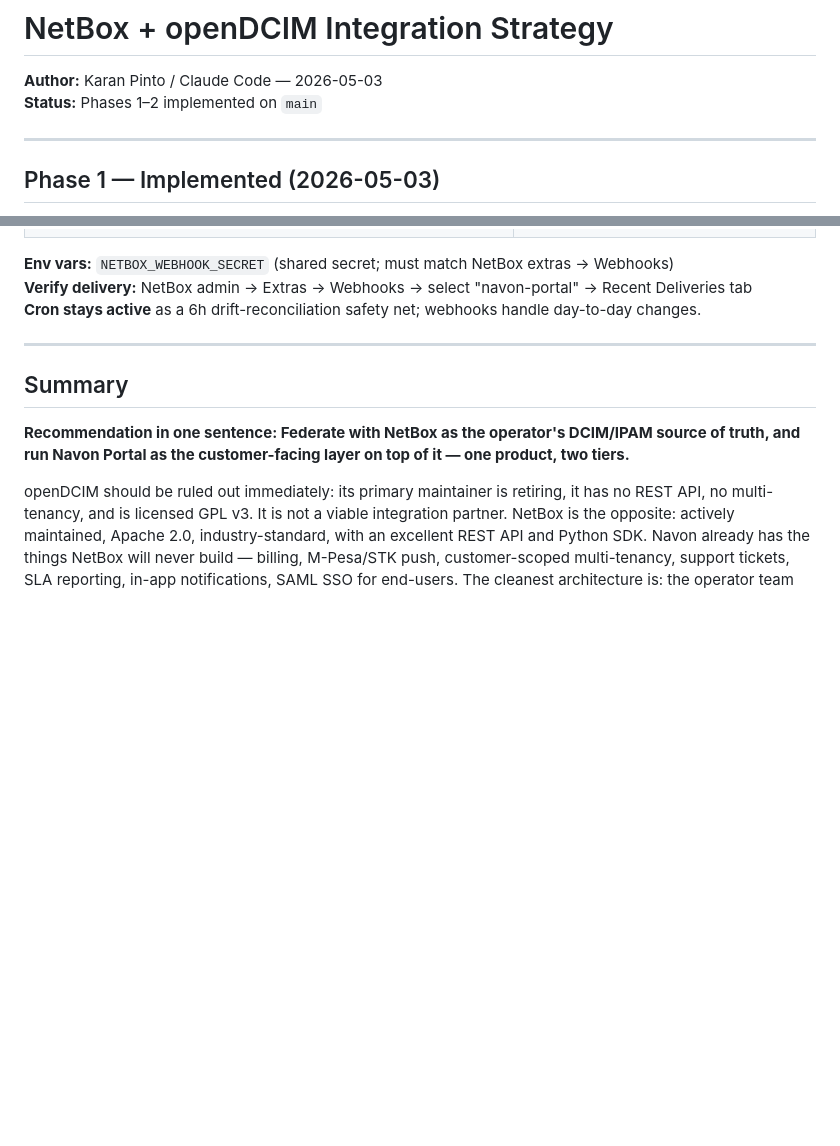
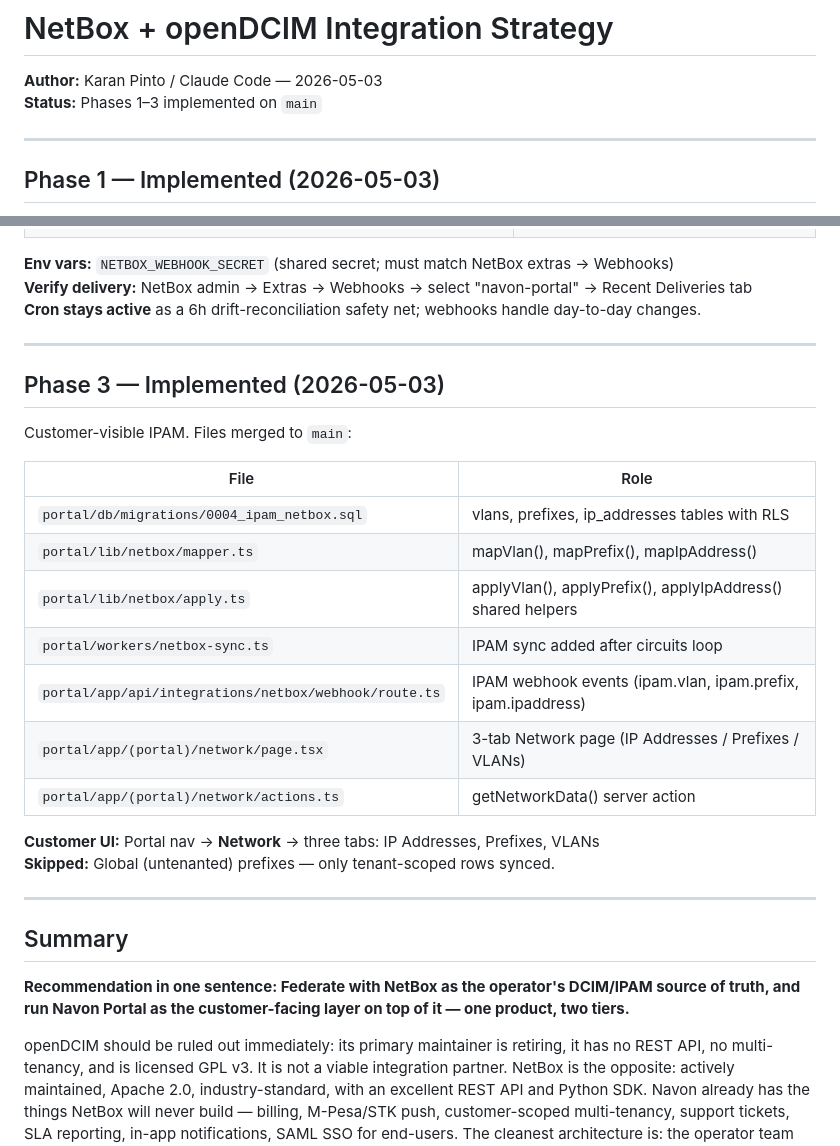
Before and after one commit to karanmjpinto/navon-site, a Markdown page: docs/integrations/netbox-opendcim-strategy.md, 2 parts joined by grey strips. GitHub-like rendering; blank space fills up the shorter version.

Commit message:
docs: strategy doc — Phase 3 IPAM implemented
Co-Authored-By: Claude Sonnet 4.6 <noreply@anthropic.com>

```diff
--- a/docs/integrations/netbox-opendcim-strategy.md
+++ b/docs/integrations/netbox-opendcim-strategy.md
@@ -1,7 +1,7 @@
 # NetBox + openDCIM Integration Strategy
 
 **Author:** Karan Pinto / Claude Code — 2026-05-03
-**Status:** Phases 1–2 implemented on `main`
+**Status:** Phases 1–3 implemented on `main`
 
 ---
 
@@ -42,6 +42,25 @@ Real-time webhook processing. Files merged to `main`:
 **Env vars:** `NETBOX_WEBHOOK_SECRET` (shared secret; must match NetBox extras → Webhooks)
 **Verify delivery:** NetBox admin → Extras → Webhooks → select "navon-portal" → Recent Deliveries tab
 **Cron stays active** as a 6h drift-reconciliation safety net; webhooks handle day-to-day changes.
+
+---
+
+## Phase 3 — Implemented (2026-05-03)
+
+Customer-visible IPAM. Files merged to `main`:
+
+| File | Role |
+|------|------|
+| `portal/db/migrations/0004_ipam_netbox.sql` | vlans, prefixes, ip_addresses tables with RLS |
+| `portal/lib/netbox/mapper.ts` | mapVlan(), mapPrefix(), mapIpAddress() |
+| `portal/lib/netbox/apply.ts` | applyVlan(), applyPrefix(), applyIpAddress() shared helpers |
+| `portal/workers/netbox-sync.ts` | IPAM sync added after circuits loop |
+| `portal/app/api/integrations/netbox/webhook/route.ts` | IPAM webhook events (ipam.vlan, ipam.prefix, ipam.ipaddress) |
+| `portal/app/(portal)/network/page.tsx` | 3-tab Network page (IP Addresses / Prefixes / VLANs) |
+| `portal/app/(portal)/network/actions.ts` | getNetworkData() server action |
+
+**Customer UI:** Portal nav → **Network** → three tabs: IP Addresses, Prefixes, VLANs
+**Skipped:** Global (untenanted) prefixes — only tenant-scoped rows synced.
 
 ---
 
```
